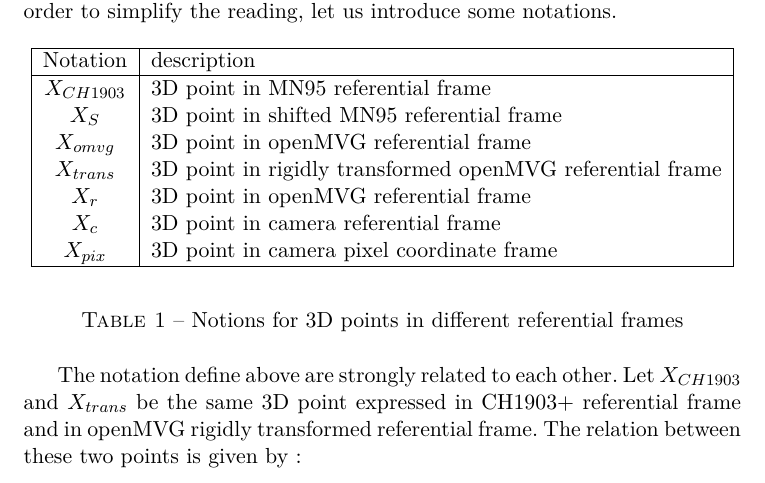
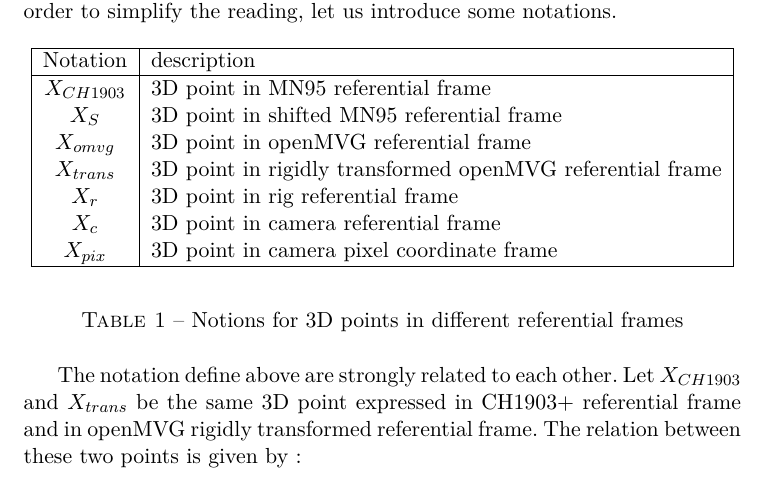
Before and after one commit to FoxelSA/ply2bin, a LaTeX document (latex/ply2bin_documentation.tex): part of page 1 of 4, cut so that both start at the same text. Compiled offline with pdfLaTeX.

Commit message:
doc: small fix in notation

```diff
--- a/latex/ply2bin_documentation.tex
+++ b/latex/ply2bin_documentation.tex
@@ -57,7 +57,7 @@
                     $X_S$       & 3D point in shifted MN95 referential frame \\
                     $X_{omvg}$   & 3D point in openMVG referential frame \\
                     $X_{trans}$ & 3D point in rigidly transformed openMVG referential frame \\
-                    $X_r$       & 3D point in openMVG referential frame \\
+                    $X_r$       & 3D point in rig referential frame \\
                     $X_c$       & 3D point in camera referential frame \\
                     $X_{pix}$   & 3D point in camera pixel coordinate frame \\
                 \hline
```
